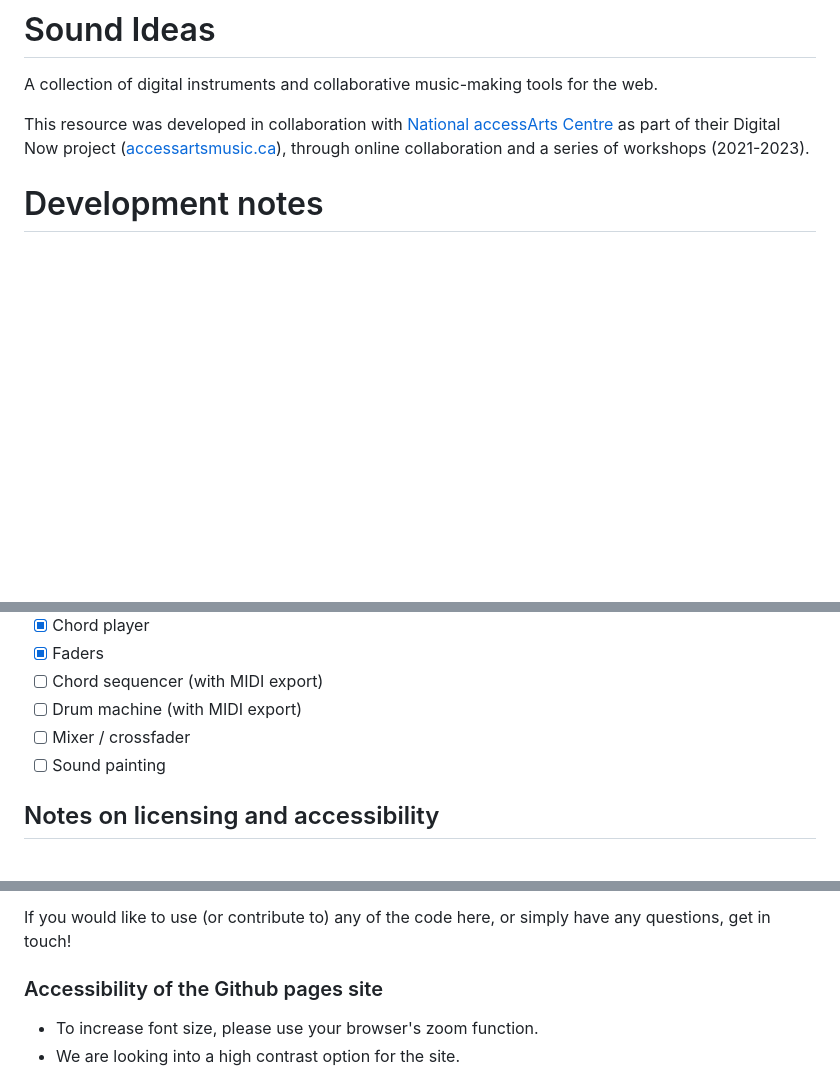
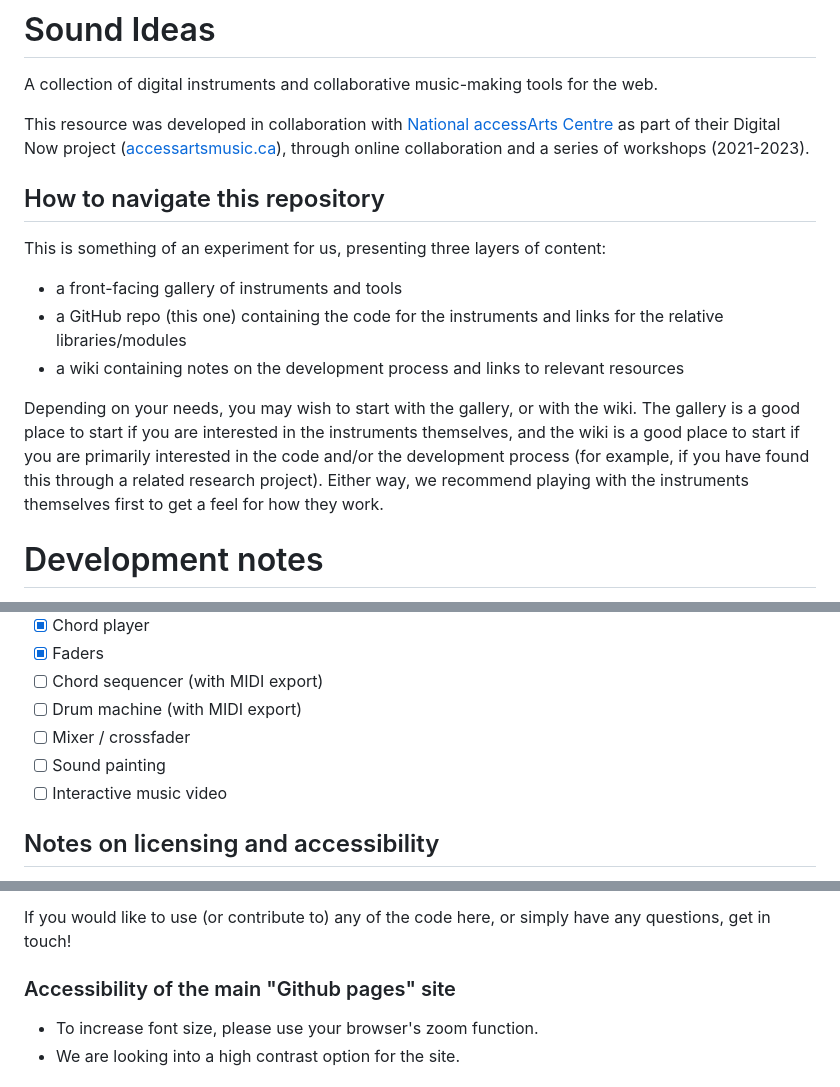
Before and after one commit to blurringtheboundaries/sound-ideas, a Markdown page: README.md, 3 parts joined by grey strips. Rendered like a GitHub page; blank space fills up the shorter version.

```diff
--- a/README.md
+++ b/README.md
@@ -3,6 +3,15 @@
 A collection of digital instruments and collaborative music-making tools for the web.
 
 This resource was developed in collaboration with [National accessArts Centre](https://accessarts.ca/) as part of their Digital Now project ([accessartsmusic.ca](https://accessartsmusic.ca/)), through online collaboration and a series of workshops (2021-2023).
+
+## How to navigate this repository
+
+This is something of an experiment for us, presenting three layers of content:
+- a front-facing gallery of instruments and tools
+- a GitHub repo (this one) containing the code for the instruments and links for the relative libraries/modules
+- a wiki containing notes on the development process and links to relevant resources
+
+Depending on your needs, you may wish to start with the gallery, or with the wiki.  The gallery is a good place to start if you are interested in the instruments themselves, and the wiki is a good place to start if you are primarily interested in the code and/or the development process (for example, if you have found this through a related research project).  Either way, we recommend playing with the instruments themselves first to get a feel for how they work.
 
 # Development notes
 
@@ -30,6 +39,7 @@ Please see the [wiki](https://github.com/blurringtheboundaries/sound-ideas/wiki)
 - [ ] Drum machine (with MIDI export)
 - [ ] Mixer / crossfader
 - [ ] Sound painting
+- [ ] Interactive music video
 
 ## Notes on licensing and accessibility
 
@@ -43,7 +53,7 @@ If you encounter any barriers while using any of the pages, please let us know a
 
 If you would like to use (or contribute to) any of the code here, or simply have any questions, get in touch!
 
-### Accessibility of the Github pages site
+### Accessibility of the main "Github pages" site
 - To increase font size, please use your browser's zoom function.
 - We are looking into a high contrast option for the site.
 
```
